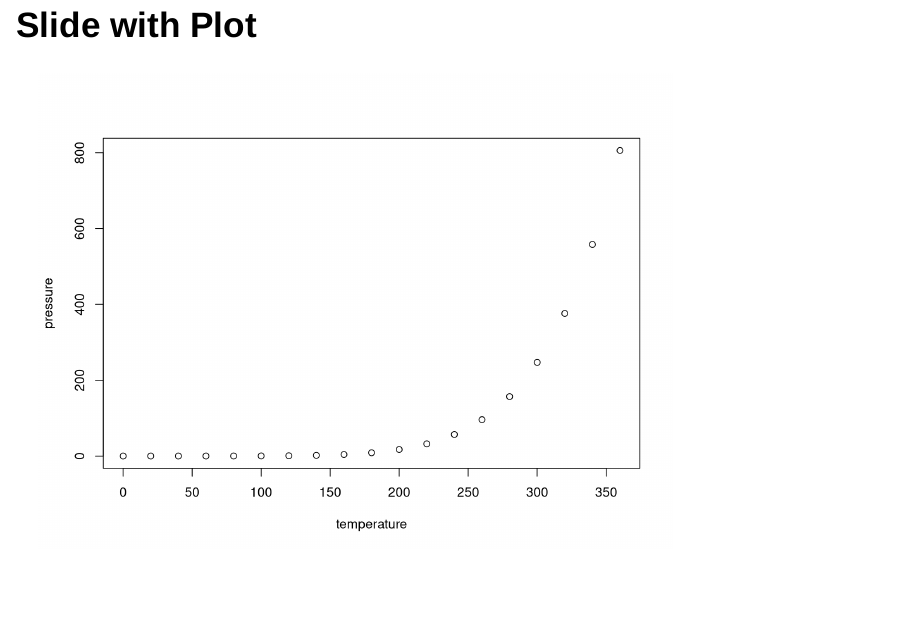
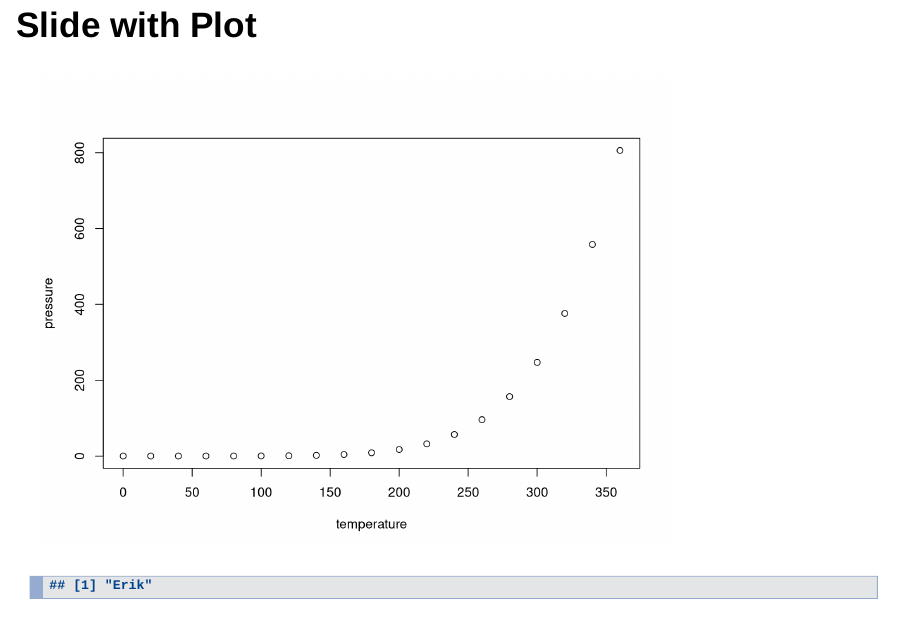
Before and after one commit to salvadormarmol/ejemplo_tec, an R Markdown document (codigo/Ejemplo_mark_down.Rmd): page 5 of 6. Rendered offline with R 4.5, knitr and Pandoc, with nearby package versions.

Commit message:
Update Ejemplo_mark_down.Rmd

````diff
--- a/codigo/Ejemplo_mark_down.Rmd
+++ b/codigo/Ejemplo_mark_down.Rmd
@@ -32,3 +32,8 @@ summary(cars)
 ```{r pressure}
 plot(pressure)
 ```
+
+
+```{r pressure}
+print("Erik")
+```
````
